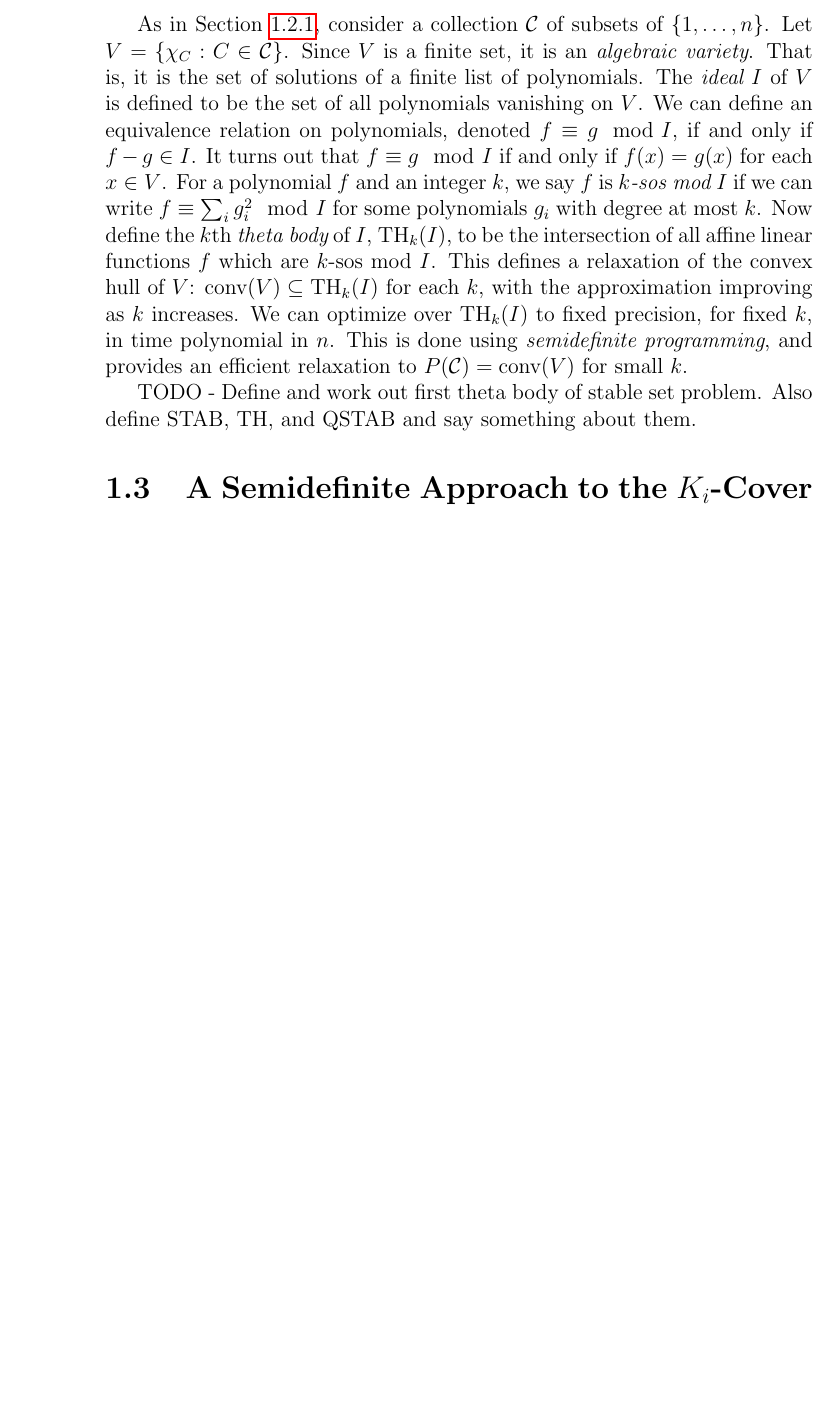
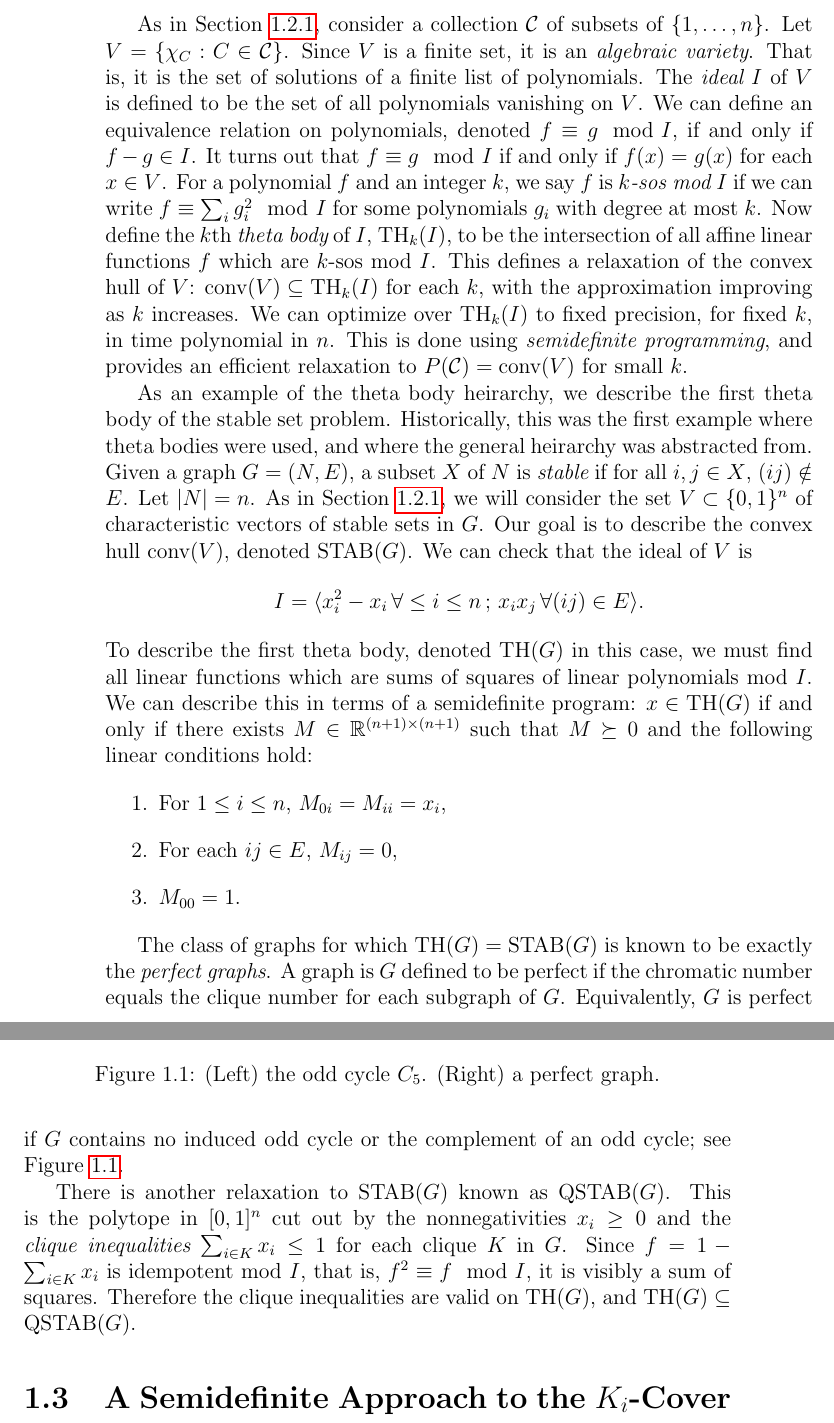
Before and after one commit to jamesrp/thesis, a LaTeX thesis (stub.tex, which reads ch1.tex): part of page 4 of 8 before the commit and two parts of pages 4 and 5 of 9 after it, the two joined at a grey line, cut so that both start at the same text, the shorter picture padded with empty space. Compiled offline with pdfLaTeX.

Commit message:
Added description of th1(stab) in COSOS

```diff
--- a/ch1.tex
+++ b/ch1.tex
@@ -91,5 +91,23 @@ This defines a relaxation of the convex hull of $V$: $\conv(V) \subseteq \textup
 We can optimize over $\textup{TH}_k(I)$ to fixed precision, for fixed $k$,  in time polynomial in $n$.
 This is done using {\em semidefinite programming}, and provides an efficient relaxation to $P(\mathcal{C}) = \conv(V)$ for small $k$.
 
-TODO - Define and work out first theta body of stable set problem.
-Also define STAB, TH, and QSTAB and say something about them.
+As an example of the theta body heirarchy, we describe the first theta body of the stable set problem.
+Historically, this was the first example where theta bodies were used, and where the general heirarchy was abstracted from.
+Given a graph $G=(N,E)$, a subset $X$ of $N$ is {\em stable} if for all $i,j \in X$, $(ij) \notin E$.
+Let $|N| = n$.
+As in Section \ref{section:copt}, we will consider the set $V \subset \{0,1\}^n$ of characteristic vectors of stable sets in $G$.
+Our goal is to describe the convex hull $\conv(V)$, denoted $\textup{STAB}(G)$.
+We can check that the ideal of $V$ is
+$$I = \langle x_i^2 - x_i \, \forall \le i \le n\, ;\,  x_ix_j \, \forall (ij) \in E \rangle.$$
+To describe the first theta body, denoted $\textup{TH}(G)$ in this case, we must find all linear functions which are sums of squares of linear polynomials mod $I$.
+We can describe this in terms of a semidefinite program: $x \in \textup{TH}(G)$ if and only if there exists $M \in \mathbb{R}^{(n + 1) \times (n + 1)}$
+such that $M \succeq 0$ and the following linear conditions hold:
+\begin{enumerate}
+\item For $1 \le i \le n$, $M_{0i} = M_{ii} = x_i$,
+\item For each $ij \in E$, $M_{ij} = 0$,
+\item $M_{00} = 1$.
+\end{enumerate}
+
+The class of graphs for which $\textup{TH}(G) = \textup{STAB}(G)$ is known to be exactly the {\em perfect graphs}.
+A graph is $G$ defined to be perfect if the chromatic number equals the clique number for each subgraph of $G$.
+Equivalently, $G$ is perfect if $G$ contains no induced odd cycle or the complement of an odd cycle; see Figure \ref{stabtheta}.
@@ -95,0 +133,2 @@ Also define STAB, TH, and QSTAB and say something about them.
+\end{tikzpicture}
+\hspace{1cm}
@@ -96,3 +156,14 @@ Also define STAB, TH, and QSTAB and say something about them.
+\end{tikzpicture}
+\hfill
+\caption{(Left) the odd cycle $C_5$. (Right) a perfect graph.}
+\label{stabtheta}
+\end{figure}
+
+There is another relaxation to $\textup{STAB}(G)$ known as $\textup{QSTAB}(G)$.
+This is the polytope in $[0,1]^n$ cut out by the nonnegativities $x_i \ge 0$ and the {\em clique inequalities} $\sum_{i \in K} x_i \le 1$ for each clique $K$ in $G$.
+Since $f = 1 - \sum_{i \in K} x_i$ is idempotent mod $I$, that is, $f^2 \equiv f \mod I$, it is visibly a sum of squares.
+Therefore the clique inequalities are valid on $\textup{TH}(G)$, and $\textup{TH}(G) \subseteq \textup{QSTAB}(G)$.
+
 
 \section{A Semidefinite Approach to the $K_{\lowercase{i}}$-Cover Problem}
 Chapter \ref{chap:kicover} is taken from a paper coauthored with Jo\~ao Gouveia and submitted to \emph{Operations Research Letters} and is an application of theta bodies to the $K_i$-cover problem.
```
Also changed, not shown: ch1.tex (40 more changed lines).
